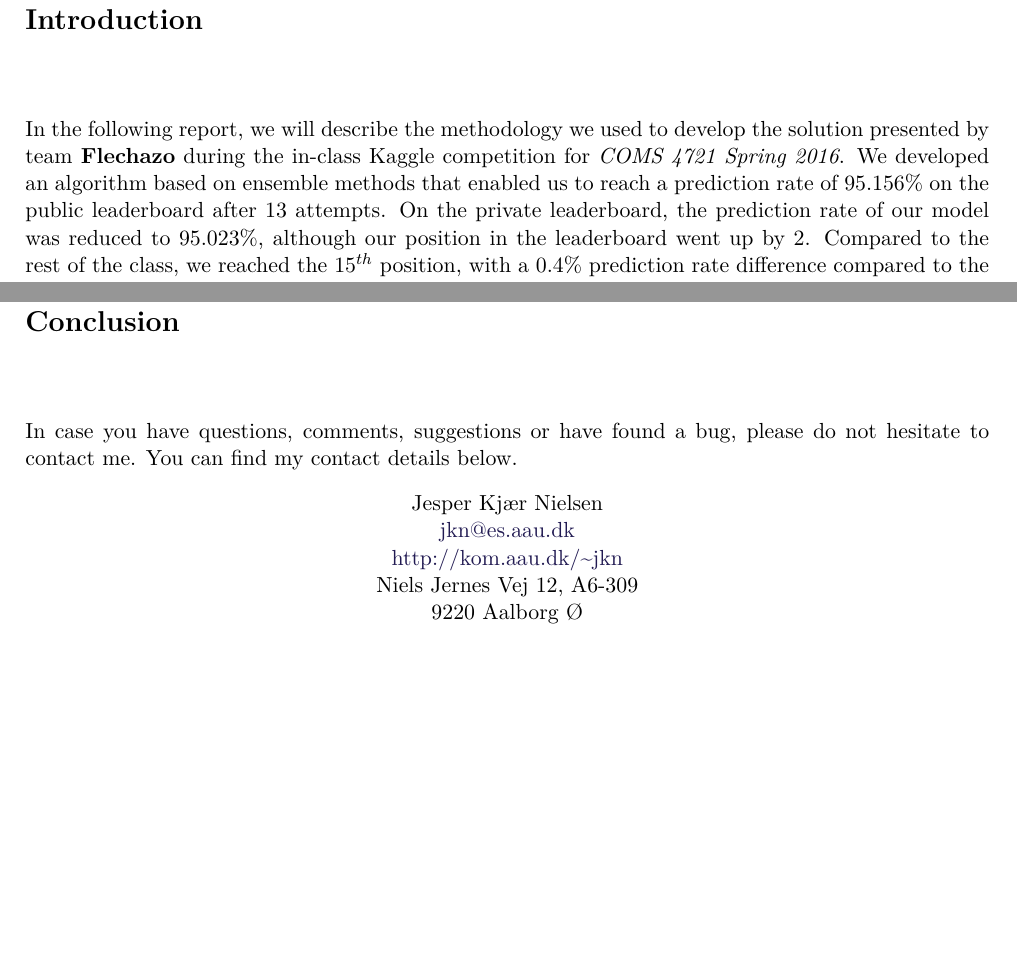
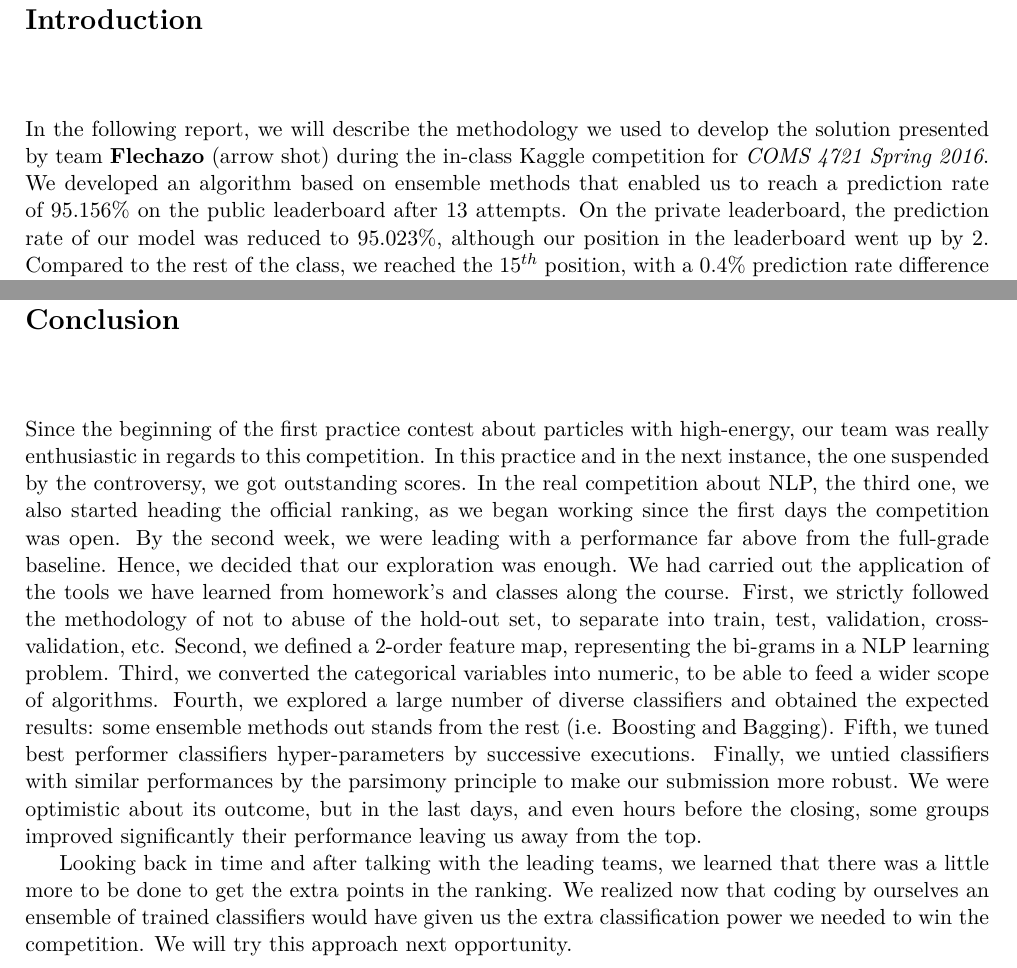
Before and after one commit to xavierign/ml, a LaTeX thesis (report/master.tex, which reads report/sections/conclusion.tex, report/sections/introduction.tex): two parts of pages 3 and 9 of 11, joined at a grey line, cut so that both start at the same text, the shorter picture padded with empty space. Compiled offline with pdfLaTeX.

Commit message:
consulsions and really minor changes to intro

```diff
--- a/report/sections/conclusion.tex
+++ b/report/sections/conclusion.tex
@@ -1,9 +1,5 @@
 \chapter{Conclusion}\label{ch:conclusion}
-In case you have questions, comments, suggestions or have found a bug, please do not hesitate to contact me. You can find my contact details below.
-  \begin{center}
-    Jesper Kjær Nielsen\\
-    \href{mailto: jkn@es.aau.dk}{jkn@es.aau.dk}\\
-    \href{http://kom.aau.dk/~jkn}{http://kom.aau.dk/\textasciitilde jkn}\\
-    Niels Jernes Vej 12, A6-309\\
-    9220 Aalborg Ø
-  \end{center}
+
+Since the beginning of the first practice contest about particles with high-energy, our team was really enthusiastic in regards to this competition. In this practice and in the next instance, the one suspended by the controversy, we got outstanding scores. In the real competition about NLP, the third one, we also started heading the official ranking, as we began working since the first days the competition was open. By the second week, we were leading with a performance far above from the full-grade baseline. Hence, we decided that our exploration was enough. We had carried out the application of the tools we have learned from homework's and classes along the course. First, we strictly followed the methodology of not to abuse of the hold-out set, to separate into train, test, validation, cross-validation, etc. Second, we defined a 2-order feature map, representing the bi-grams in a NLP learning problem. Third, we converted the categorical variables into numeric, to be able to feed a wider scope of algorithms. Fourth, we explored a large number of diverse classifiers and obtained the expected results: some ensemble methods out stands from the rest (i.e. Boosting and Bagging). Fifth, we tuned best performer classifiers hyper-parameters by successive executions. Finally, we untied classifiers with similar performances by the parsimony principle to make our submission more robust. We were optimistic about its outcome, but in the last days, and even hours before the closing, some groups improved significantly their performance leaving us away from the top.
+
+Looking back in time and after talking with the leading teams, we learned that there was a little more to be done to get the extra points in the ranking. We realized now that coding by ourselves an ensemble of trained classifiers would have given us the extra classification power we needed to win the competition. We will try this approach next opportunity.
--- a/report/sections/introduction.tex
+++ b/report/sections/introduction.tex
@@ -1,5 +1,5 @@
 
 \chapter{Introduction}\label{ch:introduction}
-In the following report, we will describe the methodology we used to develop the solution presented by team \textbf{Flechazo} during the in-class Kaggle competition for \textit{COMS 4721 Spring 2016}.
+In the following report, we will describe the methodology we used to develop the solution presented by team \textbf{Flechazo} (arrow shot) during the in-class Kaggle competition for \textit{COMS 4721 Spring 2016}.
 We developed an algorithm based on ensemble methods that enabled us to reach a prediction rate of $95.156\%$ on the public leaderboard after 13 attempts. On the private leaderboard, the prediction rate of our model was reduced to $95.023\%$, although our position in the leaderboard went up by $2$. Compared to the rest of the class, we reached the $15^{th}$ position, with a $0.4\%$ prediction rate difference compared to the winning team.\vspace{.5cm}\\
 The tasks for the project were assigned in the following way: since Xavier has significant experience in Machine Learning projects, he initially ran the data preprocessing tasks that historically yielded good results to him. After agreeing upon the preprocessing, each member ran different models in their machines using the processed dataset, in order to improve processing times. Only those models which actually improved on our existing cv-rate were submitted to Kaggle, so as to keep the number of submissions as low as possible. This report is co-authored by each of the three members, by firstly agreeing on a core structure, then splitting chapter writing and finally peer-reviewing each of the assigned sections.
```
